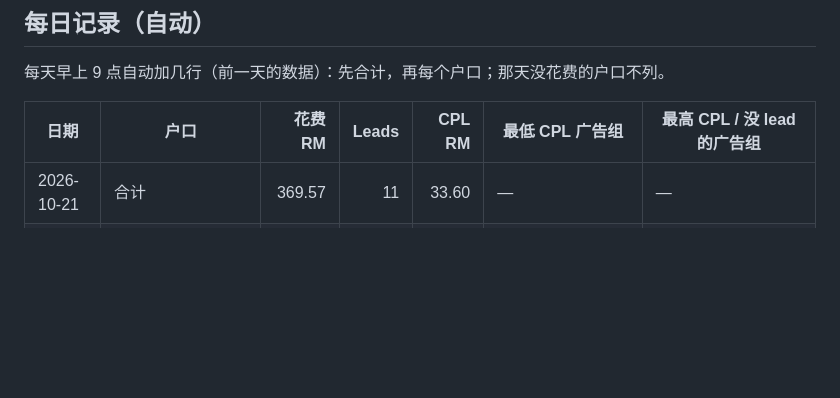
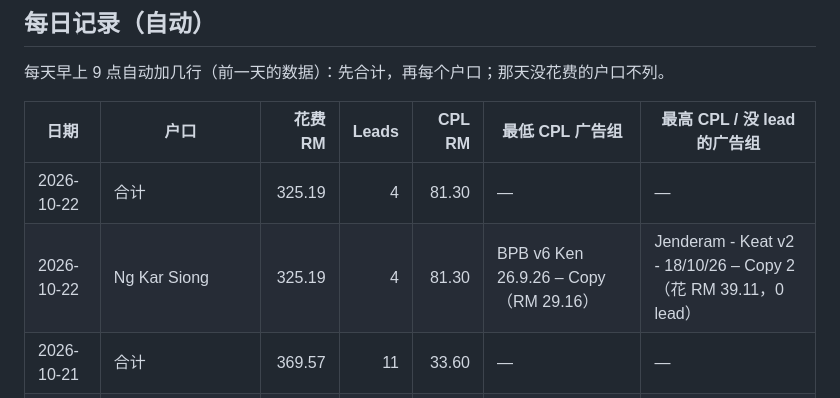
Before and after one commit to propertyhomenks/Property-Library, a Markdown page: ads-tracker/README.md, the part around one of its changes. Drawn GitHub-style; blank space fills up the shorter version.

```diff
--- a/ads-tracker/README.md
+++ b/ads-tracker/README.md
@@ -61,6 +61,8 @@ CPL 颜色：绿色 = 低于该户口 30 天平均；红色 = 高于平均 1.5
 
 | 日期 | 户口 | 花费 RM | Leads | CPL RM | 最低 CPL 广告组 | 最高 CPL / 没 lead 的广告组 |
 |---|---|---:|---:|---:|---|---|
+| 2026-10-22 | 合计 | 325.19 | 4 | 81.30 | — | — |
+| 2026-10-22 | Ng Kar Siong | 325.19 | 4 | 81.30 | BPB v6 Ken 26.9.26 – Copy（RM 29.16） | Jenderam - Keat v2 - 18/10/26 – Copy 2（花 RM 39.11，0 lead） |
 | 2026-10-21 | 合计 | 369.57 | 11 | 33.60 | — | — |
 | 2026-10-21 | Ng Kar Siong | 369.57 | 11 | 33.60 | Sepang Shop - MW - 12/10/26 – Copy（RM 6.29） | Jenderam - Keat v2 - 18/10/26 – Copy（花 RM 43.21，0 lead） |
 | 2026-10-20 | 合计 | 291.55 | 12 | 24.30 | — | — |
```
Also changed, not shown: other parts of ads-tracker/README.md (+8 -8 lines).
